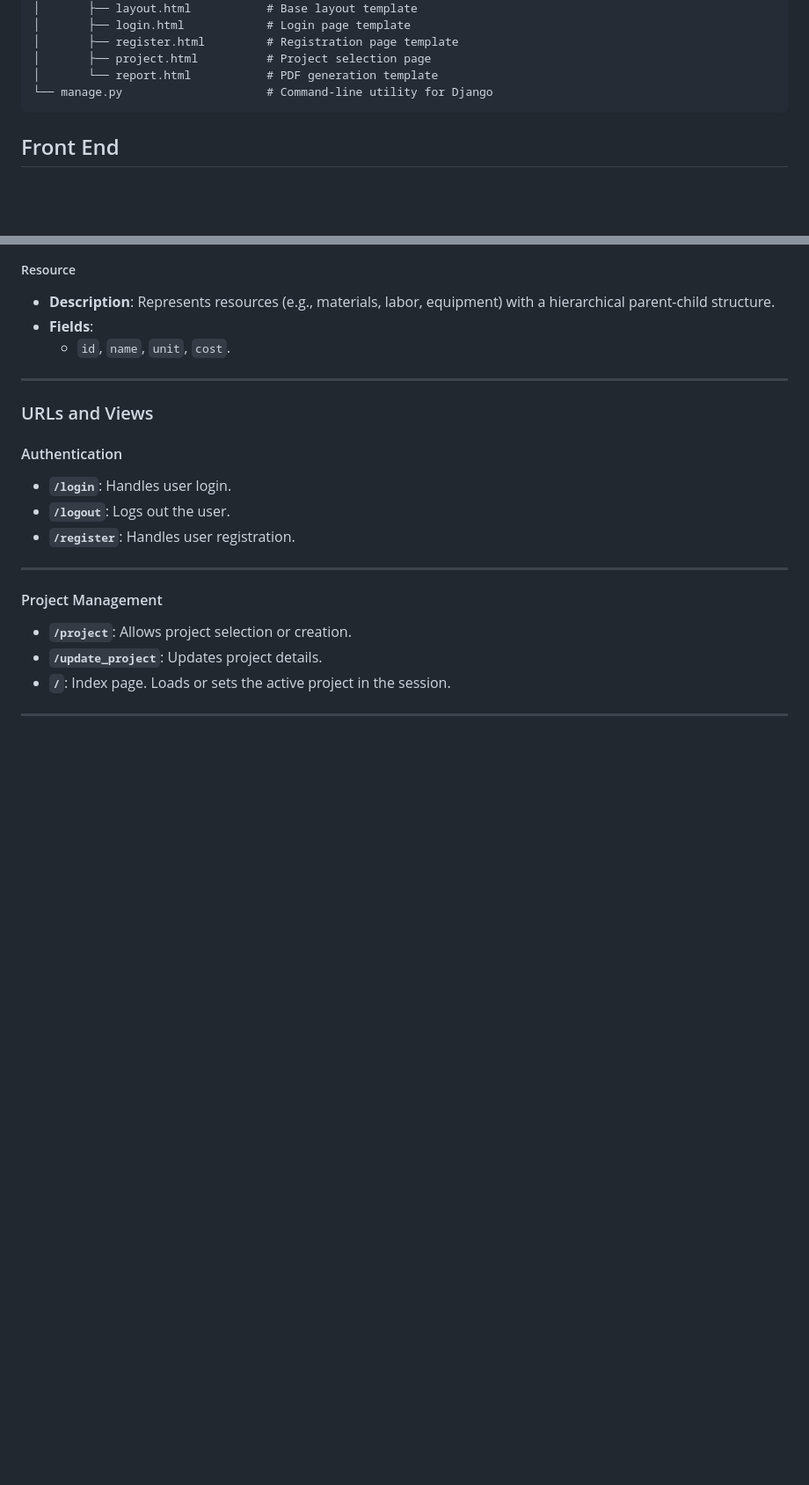
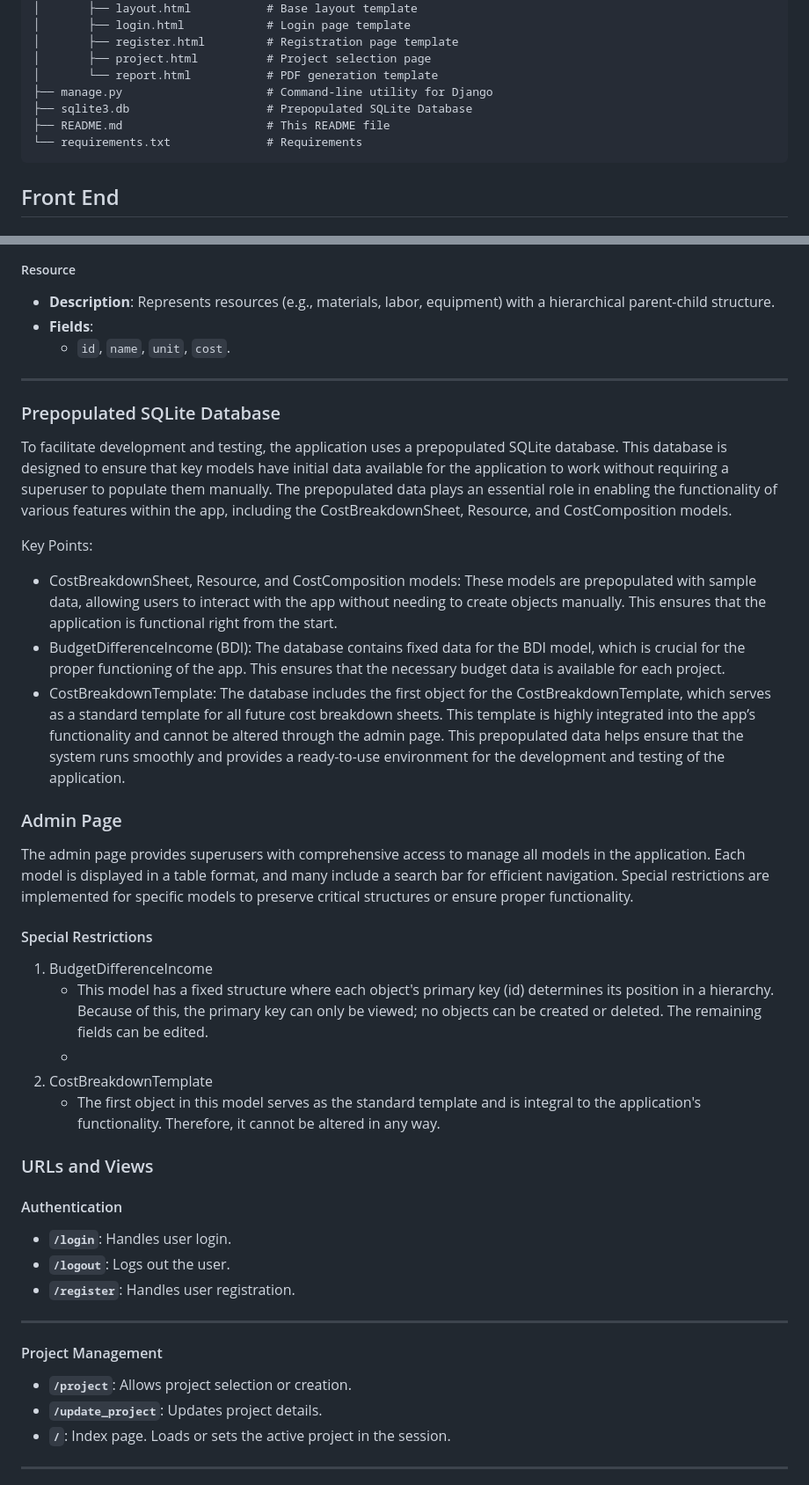
Before and after one commit to lucas-rollin/costplan-core, a Markdown page: README.md, 2 parts joined by grey strips. Shown: that part at 88% size. Rendered like a GitHub page; blank space fills up the shorter version.

````diff
--- a/README.md
+++ b/README.md
@@ -140,7 +140,10 @@ costplan/
 │       ├── register.html         # Registration page template
 │       ├── project.html          # Project selection page
 │       └── report.html           # PDF generation template
-└── manage.py                     # Command-line utility for Django
+├── manage.py                     # Command-line utility for Django
+├── sqlite3.db                    # Prepopulated SQLite Database
+├── README.md                     # This README file
+└── requirements.txt              # Requirements
 ```
 
 ## Front End
@@ -323,6 +326,26 @@ The data models are structured to represent key entities and relationships in th
 
 ---
 
+### Prepopulated SQLite Database
+To facilitate development and testing, the application uses a prepopulated SQLite database. This database is designed to ensure that key models have initial data available for the application to work without requiring a superuser to populate them manually. The prepopulated data plays an essential role in enabling the functionality of various features within the app, including the CostBreakdownSheet, Resource, and CostComposition models.
+
+Key Points:
+   - CostBreakdownSheet, Resource, and CostComposition models: These models are prepopulated with sample data, allowing users to interact with the app without needing to create objects manually. This ensures that the application is functional right from the start.
+   - BudgetDifferenceIncome (BDI): The database contains fixed data for the BDI model, which is crucial for the proper functioning of the app. This ensures that the necessary budget data is available for each project.
+   - CostBreakdownTemplate: The database includes the first object for the CostBreakdownTemplate, which serves as a standard template for all future cost breakdown sheets. This template is highly integrated into the app’s functionality and cannot be altered through the admin page.
+This prepopulated data helps ensure that the system runs smoothly and provides a ready-to-use environment for the development and testing of the application.
+
+### Admin Page
+
+The admin page provides superusers with comprehensive access to manage all models in the application. Each model is displayed in a table format, and many include a search bar for efficient navigation. Special restrictions are implemented for specific models to preserve critical structures or ensure proper functionality.
+
+#### Special Restrictions
+1. BudgetDifferenceIncome
+   - This model has a fixed structure where each object's primary key (id) determines its position in a hierarchy. Because of this, the primary key can only be viewed; no objects can be created or deleted. The remaining fields can be edited.
+   -
+2. CostBreakdownTemplate
+   - The first object in this model serves as the standard template and is integral to the application's functionality. Therefore, it cannot be altered in any way.
+
 ### URLs and Views
 
 #### Authentication
````
Also changed, not shown: other parts of README.md (+0 -14 lines).
